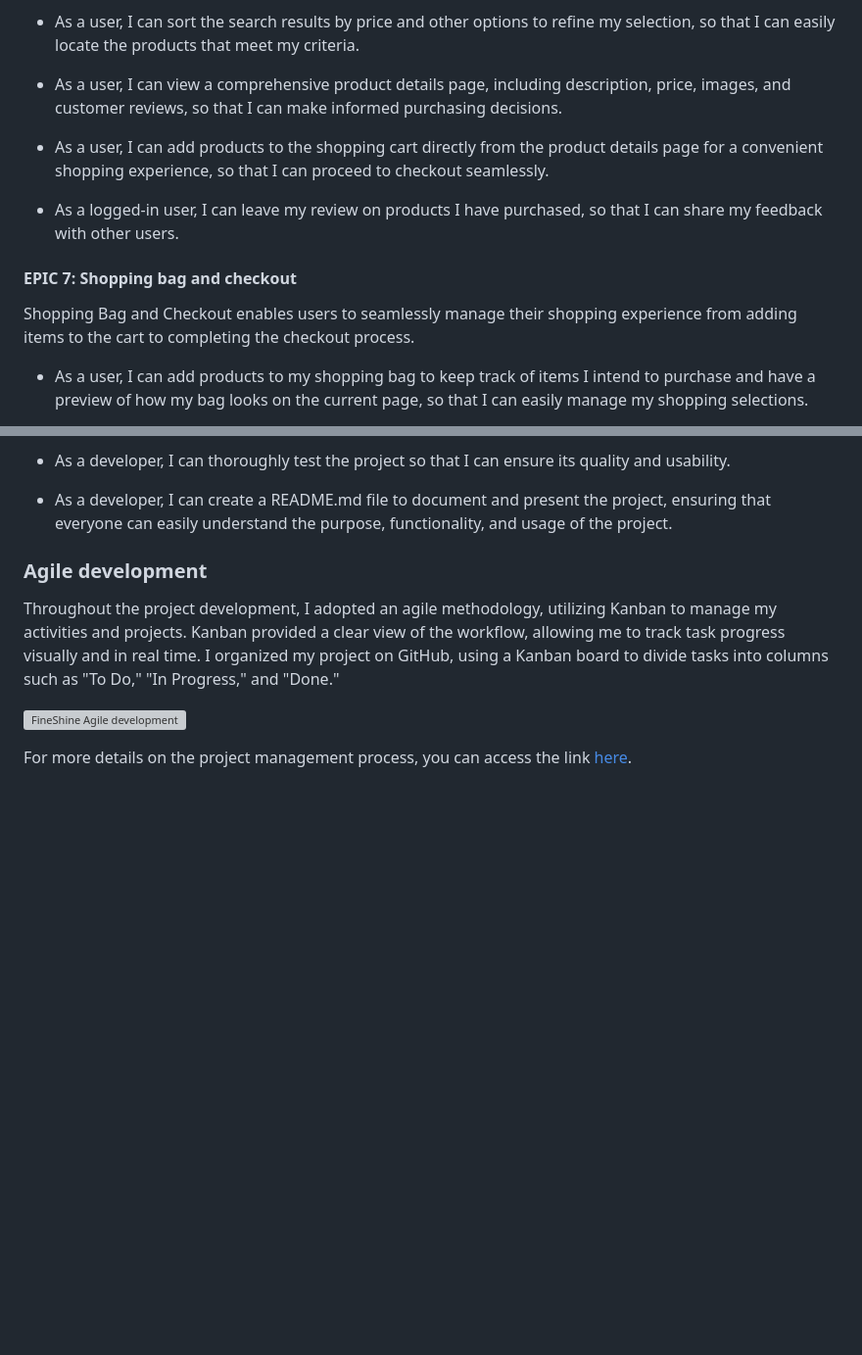
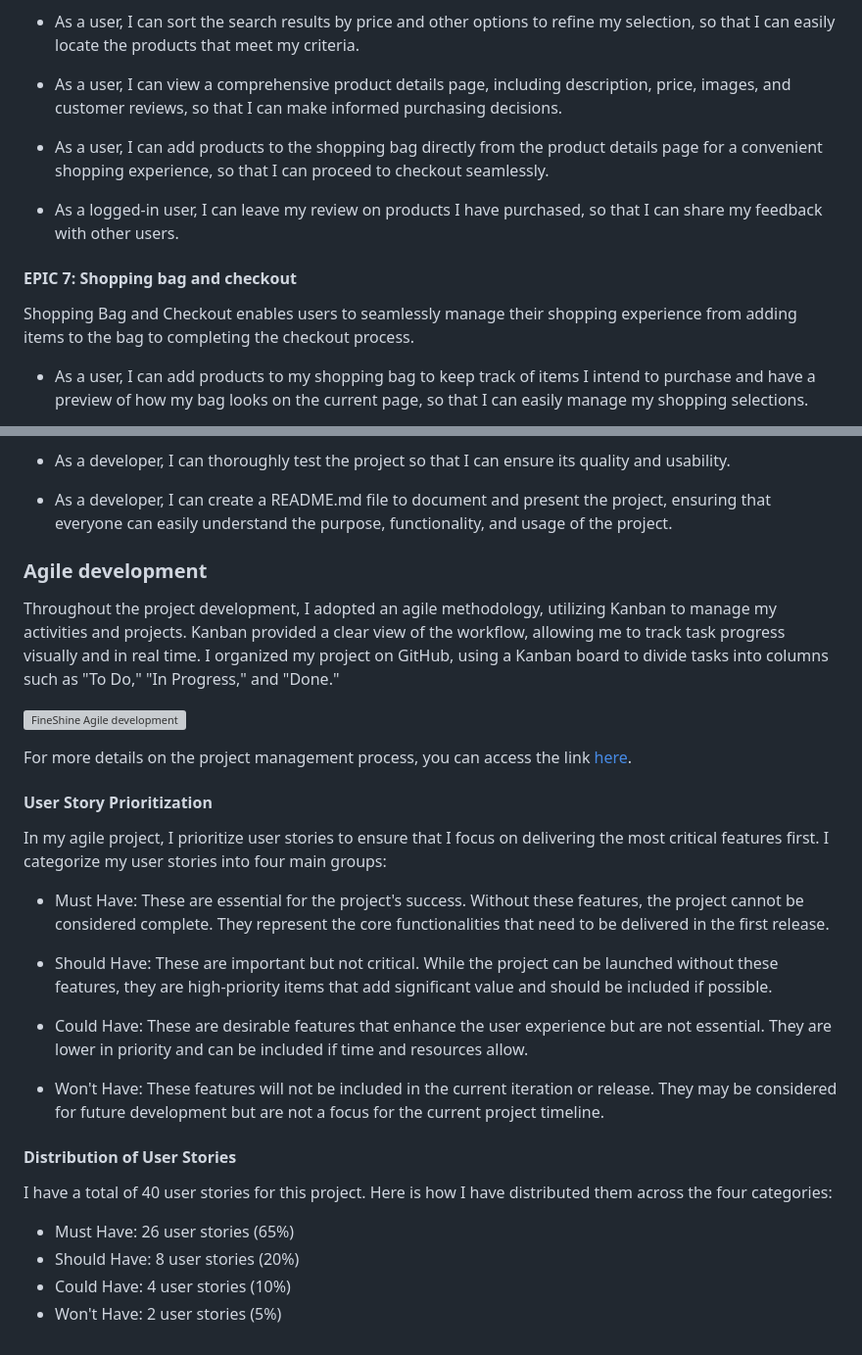
Before and after one commit to BrunaRihl/FineShine-Jewellery, a Markdown page: README.md, 2 parts joined by grey strips. Shown at 98% size. Drawn GitHub-style; blank space fills up the shorter version; grey boxes are pictures that could not be loaded.

Commit message:
docs: Add user story prioritization section to README

```diff
--- a/README.md
+++ b/README.md
@@ -175,13 +175,13 @@ Product Discovery and Features focuses on enhancing the user's ability to explor
 
 * As a user, I can view a comprehensive product details page, including description, price, images, and customer reviews, so that I can make informed purchasing decisions.
 
-* As a user, I can add products to the shopping cart directly from the product details page for a convenient shopping experience, so that I can proceed to checkout seamlessly.
+* As a user, I can add products to the shopping bag directly from the product details page for a convenient shopping experience, so that I can proceed to checkout seamlessly.
 
 * As a logged-in user, I can leave my review on products I have purchased, so that I can share my feedback with other users.
 
 #### EPIC 7: Shopping bag and checkout
 
-Shopping Bag and Checkout enables users to seamlessly manage their shopping experience from adding items to the cart to completing the checkout process.
+Shopping Bag and Checkout enables users to seamlessly manage their shopping experience from adding items to the bag to completing the checkout process.
 
 * As a user, I can add products to my shopping bag to keep track of items I intend to purchase and have a preview of how my bag looks on the current page, so that I can easily manage my shopping selections.
 
@@ -242,3 +242,24 @@ Throughout the project development, I adopted an agile methodology, utilizing Ka
 
 
 For more details on the project management process, you can access the link [here](https://github.com/users/BrunaRihl/projects/8).
+
+#### User Story Prioritization
+
+In my agile project, I prioritize user stories to ensure that I focus on delivering the most critical features first. I categorize my user stories into four main groups:
+
+* Must Have: These are essential for the project's success. Without these features, the project cannot be considered complete. They represent the core functionalities that need to be delivered in the first release.
+
+* Should Have: These are important but not critical. While the project can be launched without these features, they are high-priority items that add significant value and should be included if possible.
+
+* Could Have: These are desirable features that enhance the user experience but are not essential. They are lower in priority and can be included if time and resources allow.
+
+* Won't Have: These features will not be included in the current iteration or release. They may be considered for future development but are not a focus for the current project timeline.
+
+#### Distribution of User Stories
+
+I have a total of 40 user stories for this project. Here is how I have distributed them across the four categories:
+
+* Must Have: 26 user stories (65%)
+* Should Have: 8 user stories (20%)
+* Could Have: 4 user stories (10%)
+* Won't Have: 2 user stories (5%)
```
